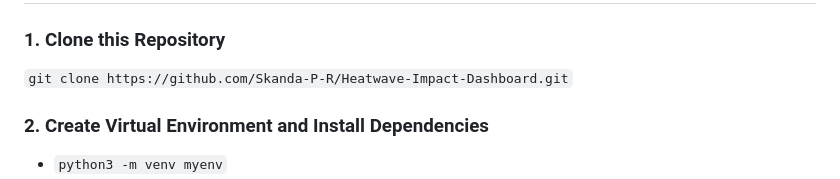
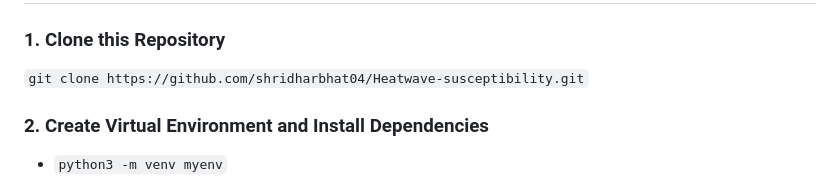
Before and after one commit to shridharbhat04/Heatwave-susceptibility, a Markdown page: README.md, the part around the change. Drawn GitHub-style.

````diff
--- a/README.md
+++ b/README.md
@@ -64,7 +64,7 @@ By understanding the risks and taking proactive measures, we can mitigate the ef
 
 # Steps to clone this Web App
 ### 1. Clone this Repository
-```git clone https://github.com/Skanda-P-R/Heatwave-Impact-Dashboard.git```
+```git clone https://github.com/shridharbhat04/Heatwave-susceptibility.git```
 ### 2. Create Virtual Environment and Install Dependencies
 - ```python3 -m venv myenv```
 - ```.\myenv\Scripts\activate```
````
